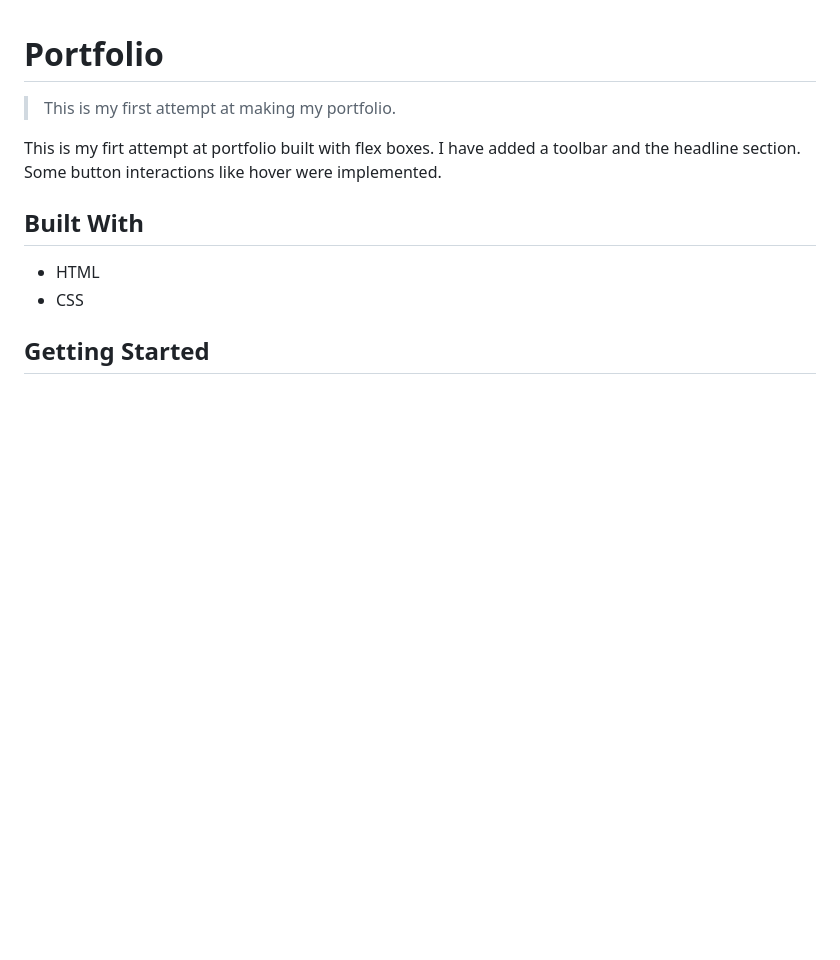
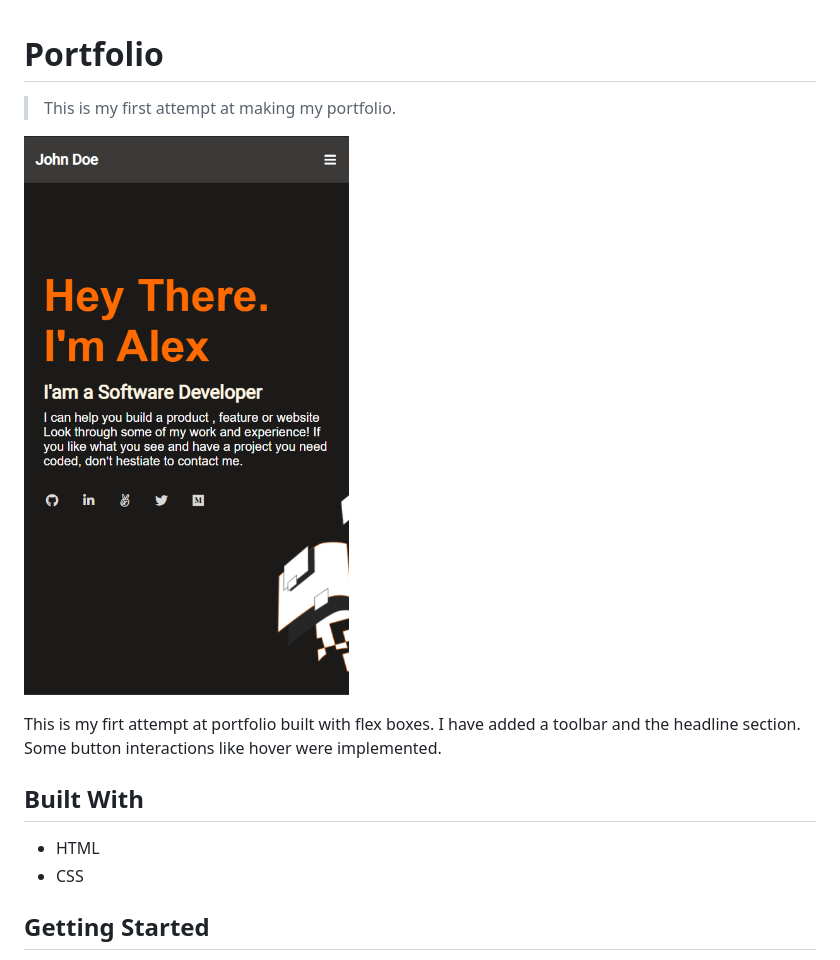
Before and after one commit to chaw-bot/Portfolio1, a Markdown page: README.md, the part around the change. Rendered like a GitHub page; pictures changed too: screenshot.png (added); blank space fills up the shorter version.

Commit message:
Add screenshot

```diff
--- a/README.md
+++ b/README.md
@@ -2,6 +2,7 @@
 
 > This is my first attempt at making my portfolio.
 
+![screenshot](./screenshot.png)
 
 This is my firt attempt at portfolio built with flex boxes.
 I have added a toolbar and the headline section.
```
